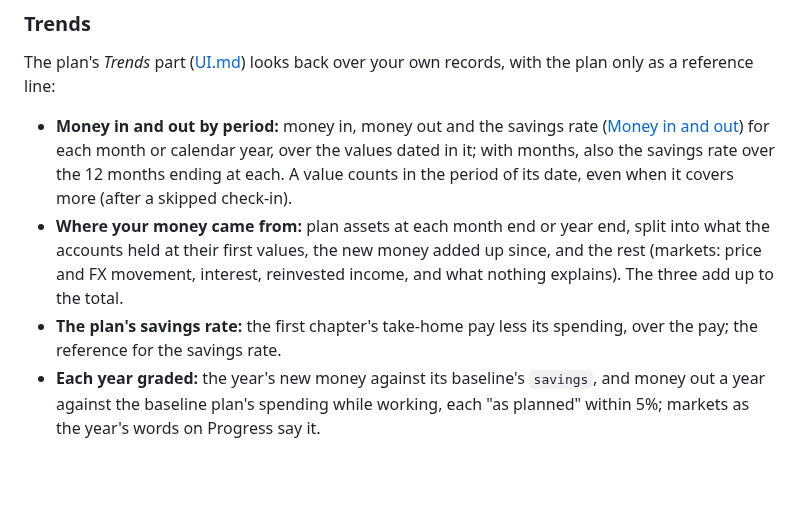
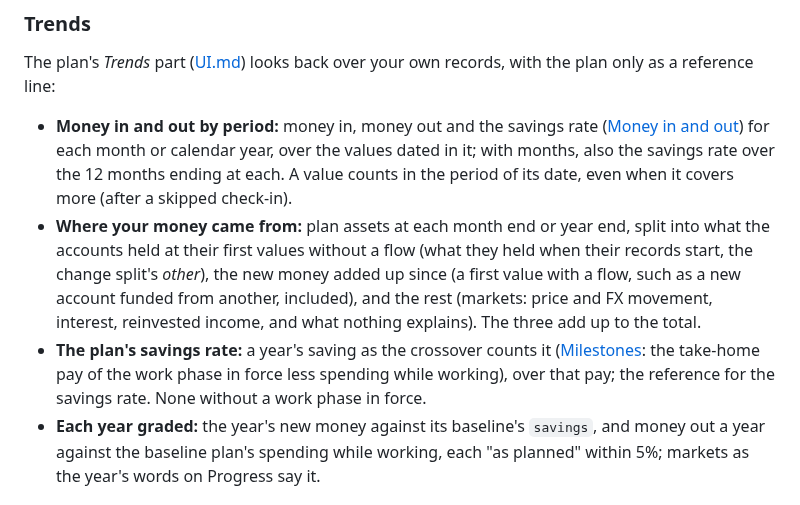
Before and after one commit to j23n/caniretireyet, a Markdown page: docs/PROGRESS.md, the part around the change. GitHub-like rendering; blank space fills up the shorter version.

```diff
--- a/docs/PROGRESS.md
+++ b/docs/PROGRESS.md
@@ -98,8 +98,8 @@ A **baseline** is a projection saved at a point in time (see below). Choosing on
 The plan's *Trends* part ([UI.md](UI.md#trends)) looks back over your own records, with the plan only as a reference line:
 
 - **Money in and out by period:** money in, money out and the savings rate ([Money in and out](#money-in-and-out)) for each month or calendar year, over the values dated in it; with months, also the savings rate over the 12 months ending at each. A value counts in the period of its date, even when it covers more (after a skipped check-in).
-- **Where your money came from:** plan assets at each month end or year end, split into what the accounts held at their first values, the new money added up since, and the rest (markets: price and FX movement, interest, reinvested income, and what nothing explains). The three add up to the total.
-- **The plan's savings rate:** the first chapter's take-home pay less its spending, over the pay; the reference for the savings rate.
+- **Where your money came from:** plan assets at each month end or year end, split into what the accounts held at their first values without a flow (what they held when their records start, the change split's *other*), the new money added up since (a first value with a flow, such as a new account funded from another, included), and the rest (markets: price and FX movement, interest, reinvested income, and what nothing explains). The three add up to the total.
+- **The plan's savings rate:** a year's saving as the crossover counts it ([Milestones](#milestones): the take-home pay of the work phase in force less spending while working), over that pay; the reference for the savings rate. None without a work phase in force.
 - **Each year graded:** the year's new money against its baseline's `savings`, and money out a year against the baseline plan's spending while working, each "as planned" within 5%; markets as the year's words on Progress say it.
 
 ## Baselines
```
Also changed, not shown: docs/UI.md (+2 -2 lines).
